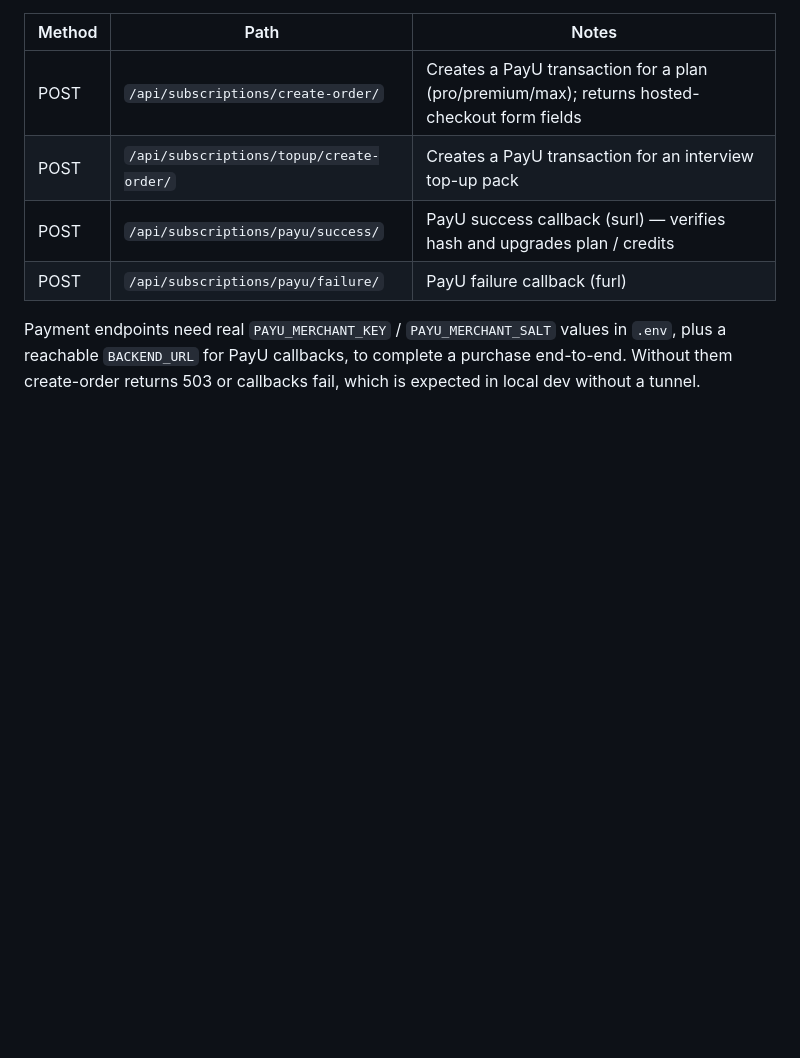
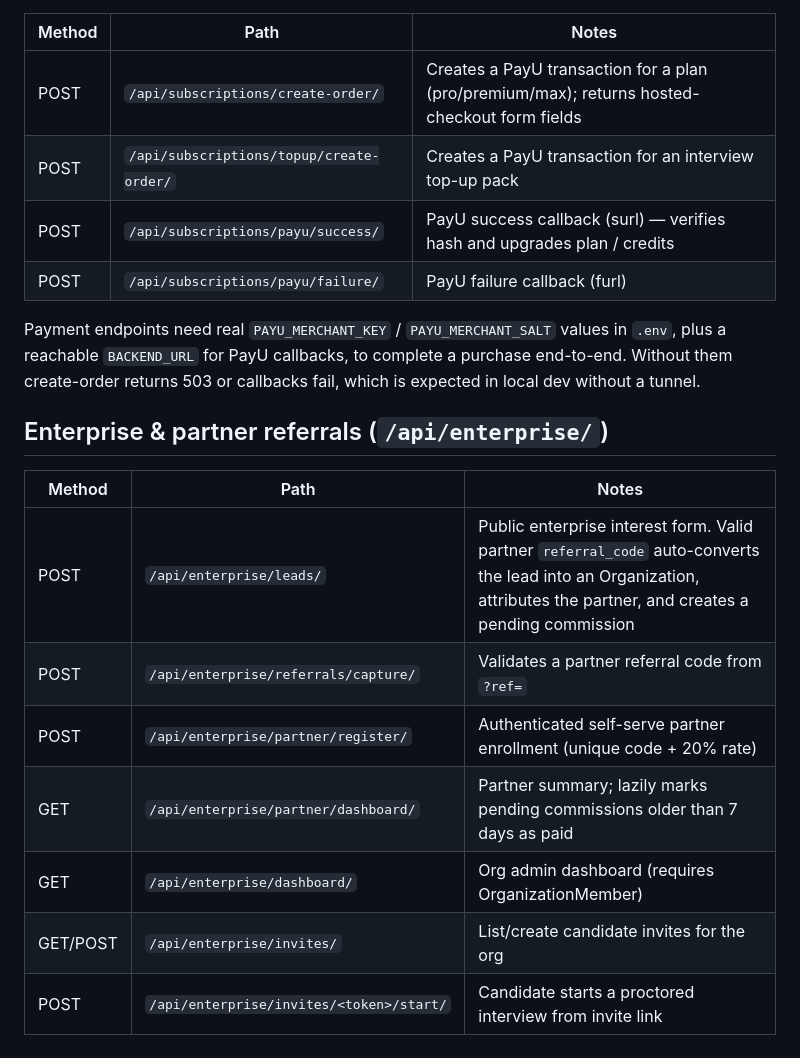
Before and after one commit to KJD07/interviewX, a Markdown page: docs/api.md, the part around the change. Drawn GitHub-style; blank space fills up the shorter version.

Commit message:
Document enterprise partner referral API endpoints
Co-authored-by: KJD07 <KJD07@users.noreply.github.com>

```diff
--- a/docs/api.md
+++ b/docs/api.md
@@ -57,3 +57,15 @@ Payment endpoints need real `PAYU_MERCHANT_KEY` / `PAYU_MERCHANT_SALT` values
 in `.env`, plus a reachable `BACKEND_URL` for PayU callbacks, to complete a
 purchase end-to-end. Without them create-order returns 503 or callbacks fail,
 which is expected in local dev without a tunnel.
+
+## Enterprise & partner referrals (`/api/enterprise/`)
+
+| Method | Path | Notes |
+|---|---|---|
+| POST | `/api/enterprise/leads/` | Public enterprise interest form. Valid partner `referral_code` auto-converts the lead into an Organization, attributes the partner, and creates a pending commission |
+| POST | `/api/enterprise/referrals/capture/` | Validates a partner referral code from `?ref=` |
+| POST | `/api/enterprise/partner/register/` | Authenticated self-serve partner enrollment (unique code + 20% rate) |
+| GET | `/api/enterprise/partner/dashboard/` | Partner summary; lazily marks pending commissions older than 7 days as paid |
+| GET | `/api/enterprise/dashboard/` | Org admin dashboard (requires OrganizationMember) |
+| GET/POST | `/api/enterprise/invites/` | List/create candidate invites for the org |
+| POST | `/api/enterprise/invites/<token>/start/` | Candidate starts a proctored interview from invite link |
```
